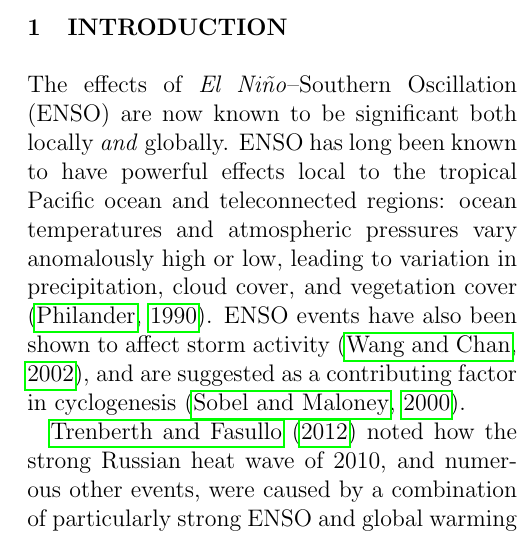
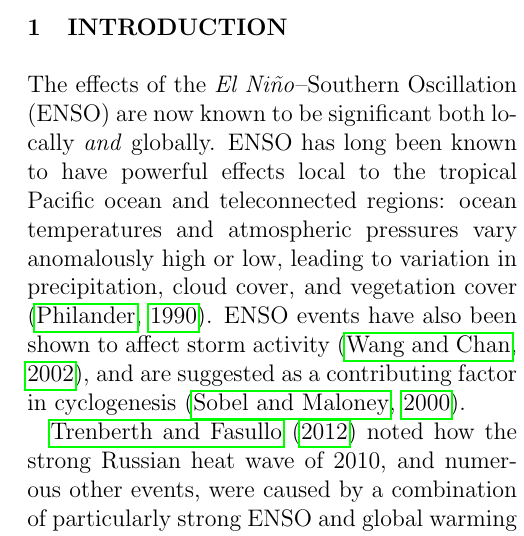
Before and after one commit to lconaboy/weathr, a LaTeX paper (report/report.tex, which reads report/introduction.tex): part of one column of page 5 of 36, cut so that both start at the same text. Compiled offline with pdfLaTeX.

Commit message:
Use "the" in front of El Nino Southern Oscillation

```diff
--- a/report/introduction.tex
+++ b/report/introduction.tex
@@ -1,6 +1,6 @@
 \section{Introduction}
 
-The effects of \elnino{}--Southern Oscillation (ENSO) are now known to be
+The effects of the \elnino{}--Southern Oscillation (ENSO) are now known to be
 significant both locally \emph{and} globally. ENSO has long been known to have
 powerful effects local to the tropical Pacific ocean and teleconnected regions:
 ocean temperatures and atmospheric pressures vary anomalously high or low,
```
